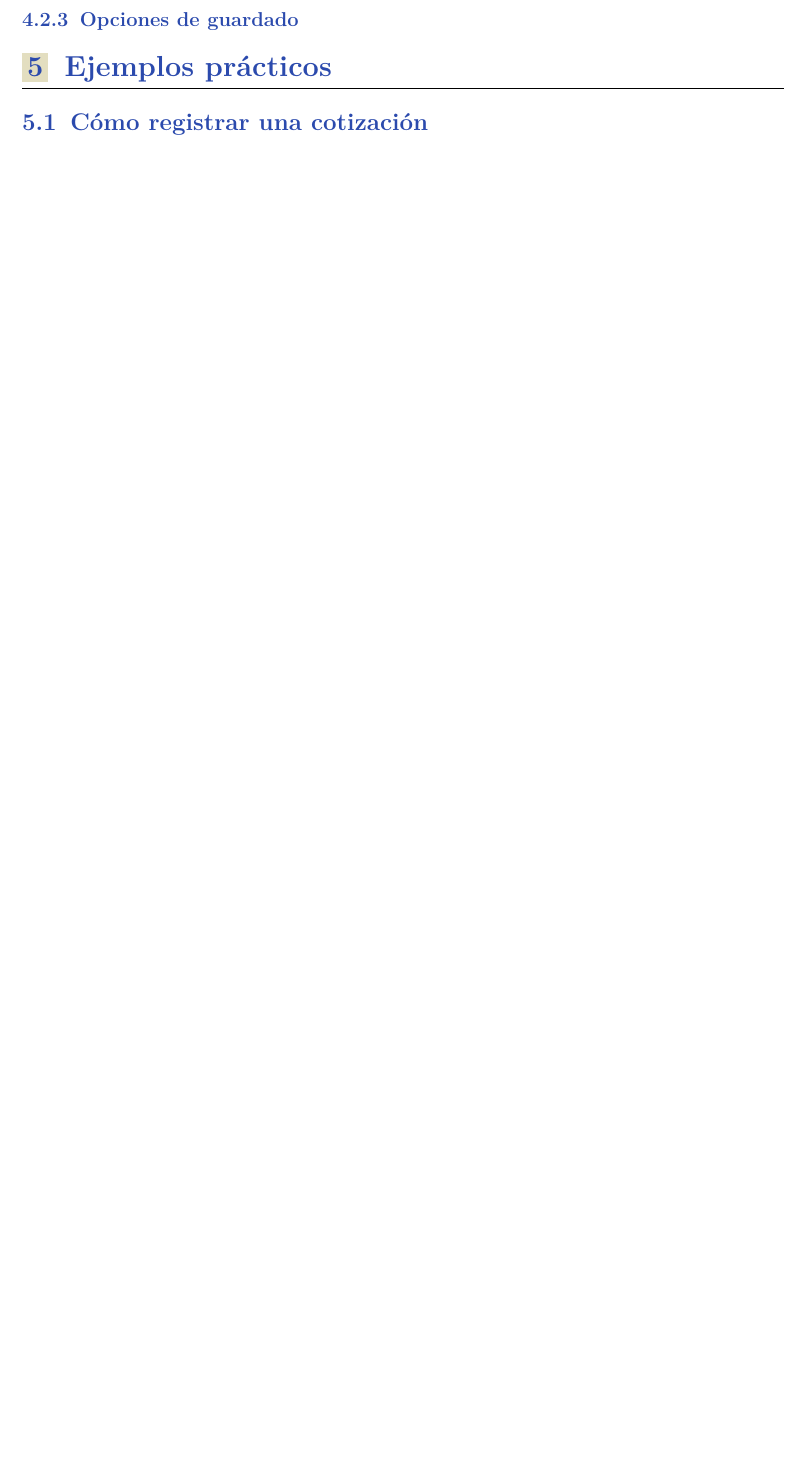
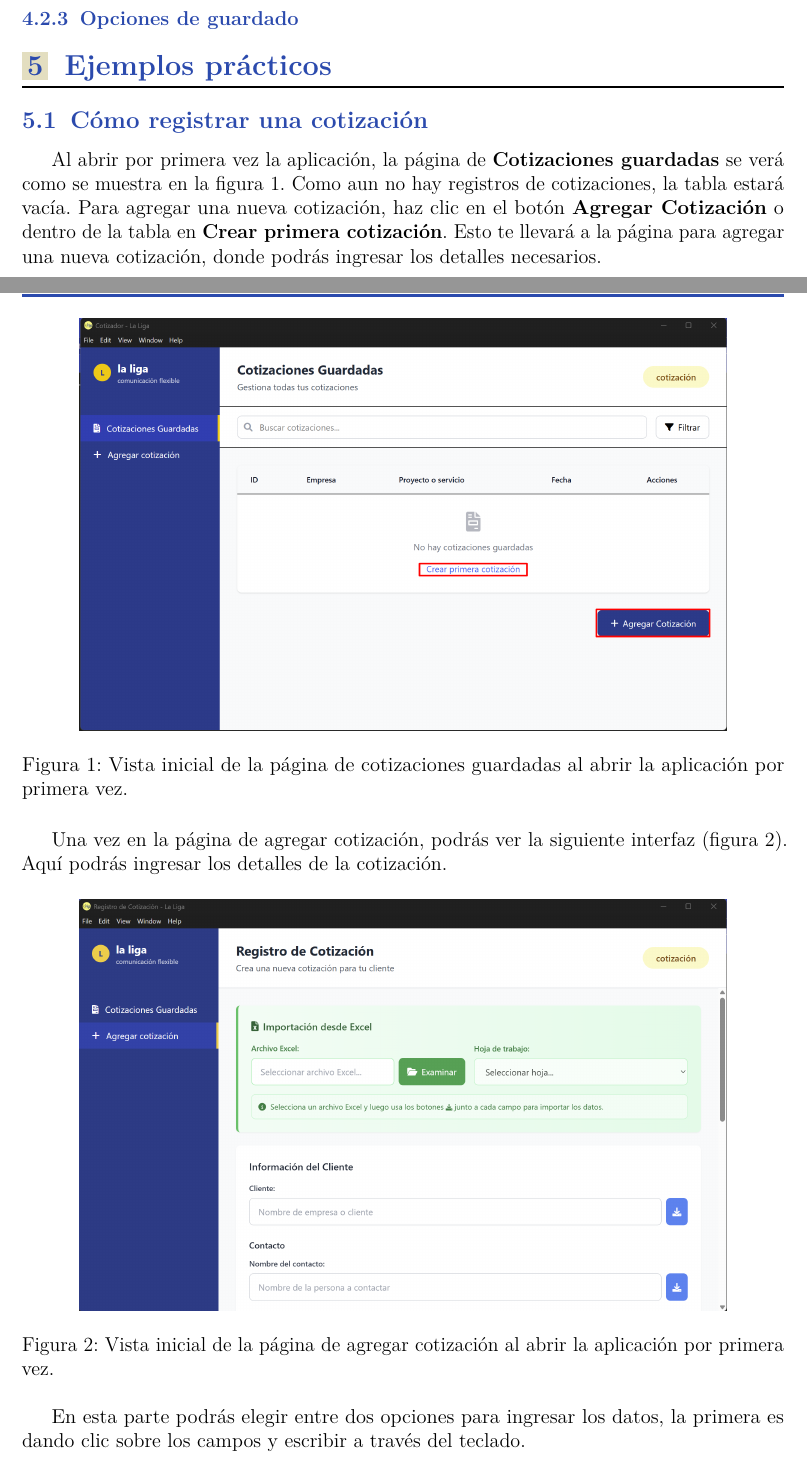
Before and after one commit to naomirobles/manual_usuario, a LaTeX document (main.tex, which reads Pretexto/bluereport.cls): part of page 5 of 5 before the commit and two parts of pages 4 and 5 of 7 after it, the two joined at a grey line, cut so that both start at the same text, the shorter picture padded with empty space. Compiled offline with pdfLaTeX.

Commit message:
tutoriales

```diff
--- a/Pretexto/bluereport.cls
+++ b/Pretexto/bluereport.cls
@@ -24,7 +24,8 @@
 
 \RequirePackage[spanish]{babel}
 \RequirePackage{amsmath,amsfonts,amssymb,mathtools}
-\RequirePackage{graphicx,float,subcaption,wrapfig}
+%\RequirePackage{graphicx,float,subcaption,wrapfig}
+\RequirePackage{graphicx,float,wrapfig}
 \RequirePackage{geometry,fancyhdr,titlesec,tocloft,enumitem}
 \RequirePackage{xcolor,microtype}
 \RequirePackage{booktabs,array,longtable,colortbl}
@@ -33,7 +34,6 @@
 \IfFileExists{minted.sty}{\RequirePackage{minted}[cache=false]}{}
 \RequirePackage[backend=biber,style=ieee]{biblatex}
 \addbibresource{referencias.bib}
-\usepackage{tikz}
 \usepackage{helvet} % Para usar la fuente Helvetica (similar a la del ejemplo)
 \usepackage{lipsum} % Solo para texto de ejemplo
 \RequirePackage{tikz}
@@ -48,7 +48,8 @@
 \usepackage{tikz}
 \usepackage{enumitem}
 \usepackage{booktabs}
-\usepackage{booktabs}
+\usepackage{hyperref}
+\RequirePackage{hyperref}
 %----------------------------------------
 % PALETA DE COLORES
 \definecolor{primaryblue}{HTML}{2b4aad}
--- a/main.tex
+++ b/main.tex
@@ -123,3 +115,20 @@ Gestión de productos/servicios
 %%%%%%%%%%%%%%%%%%%%%%%%%%%%%%%%%%%%%%%%%%%%%%%%%%%%
 \section{Ejemplos prácticos}
 \subsection{Cómo registrar una cotización}
+Al abrir por primera vez la aplicación, la página de \textbf{Cotizaciones guardadas} se verá como se muestra en la figura 1.
+Como aun no hay registros de cotizaciones, la tabla estará vacía. Para agregar una nueva cotización, haz clic en el botón \textbf{Agregar Cotización} o dentro de
+la tabla en \textbf{Crear primera cotización}. Esto te llevará a la página para agregar una nueva cotización, donde podrás ingresar los detalles necesarios.
+\begin{figure}[H]
+    \centering
+        \includegraphics[width=0.85\linewidth]{img/abrir_primera_vez.png}
+    \caption{Vista inicial de la página de cotizaciones guardadas al abrir la aplicación por primera vez.}
+    \label{fig:vista_inicial}
+\end{figure}
+Una vez en la página de agregar cotización, podrás ver la siguiente interfaz (figura 2). Aquí podrás ingresar los detalles de la cotización.
+\begin{figure}[H]
+    \centering
+        \includegraphics[width=0.85\linewidth]{img/add_cotizacion_inicial.png}
+    \caption{Vista inicial de la página de agregar cotización al abrir la aplicación por primera vez.}
+    \label{fig:vista_inicial_add}
+\end{figure}
+En esta parte podrás elegir entre dos opciones para ingresar los datos, la primera es dando clic sobre los campos y escribir a través del teclado.
@@ -125,0 +139,2 @@ Gestión de productos/servicios
+    \label{fig:llenado_manual}
+\end{figure}
```
Also changed, not shown: img/abrir_primera_vez.png (added), img/add_cotizacion_inicial.png (added), img/importar_datos.png (added), img/llenar_campos.png (added), main.pdf, main.tex (17 more changed lines).
